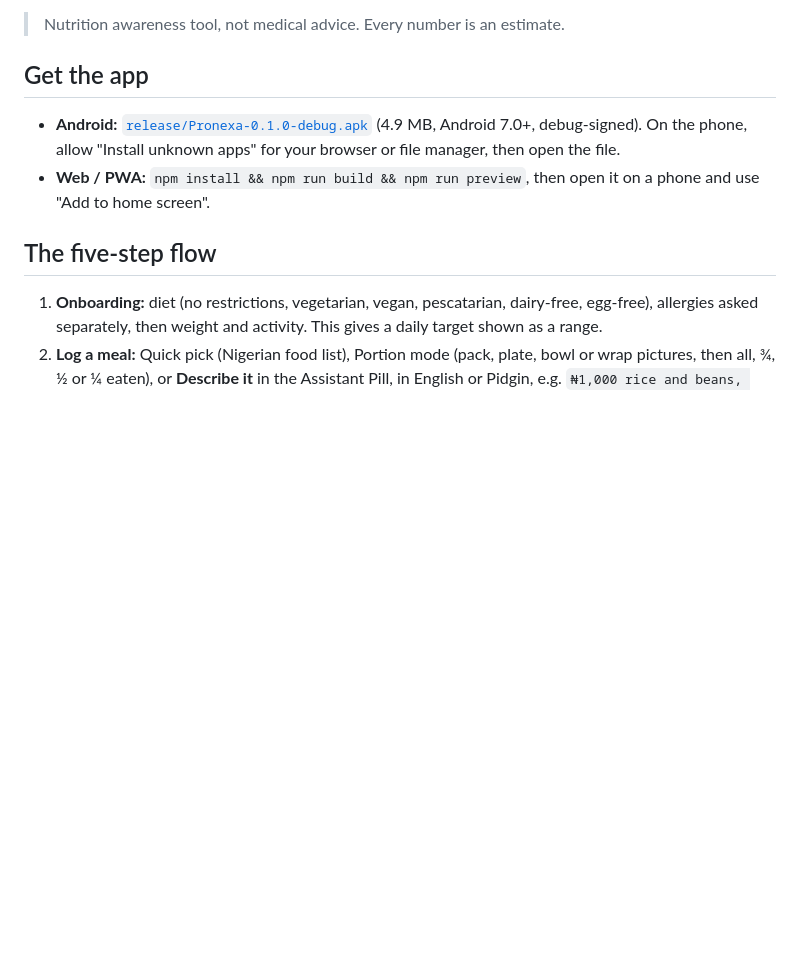
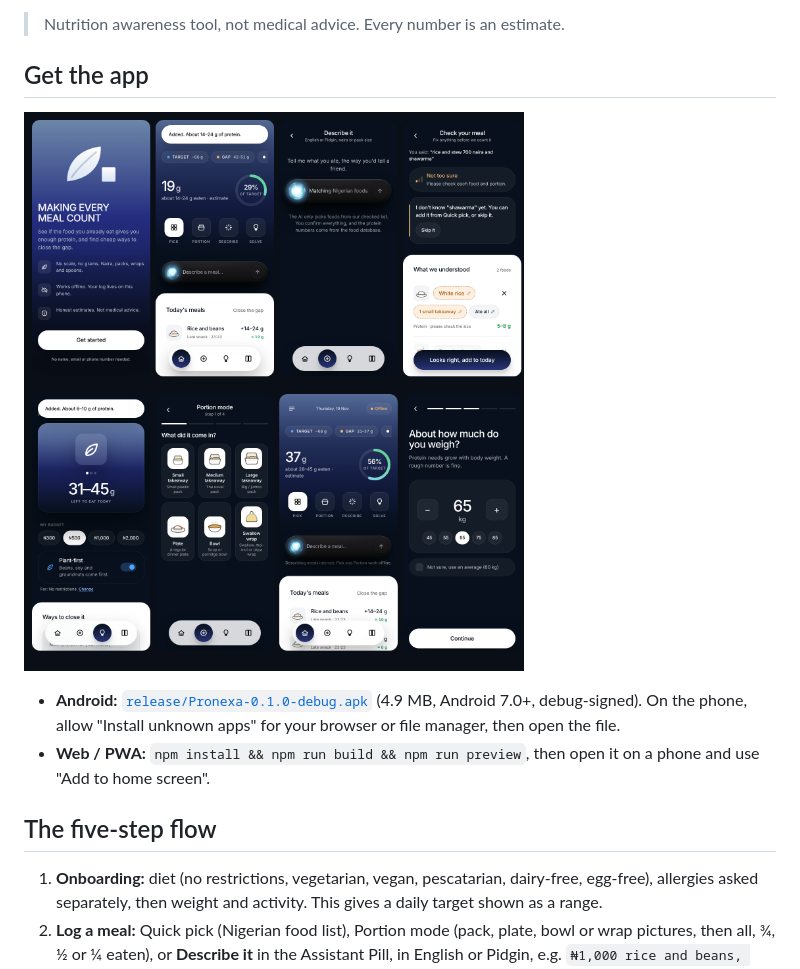
Before and after one commit to Jothankato05/Pronexa, a Markdown page: README.md, the part around the change. Rendered like a GitHub page; pictures changed too: release/screens.png (added); blank space fills up the shorter version.

Commit message:
Add screen contact sheet to README
Claude-Session: https://claude.ai/code/session_01VGfk4ZxxP1uJyv5u2wUkfn

```diff
--- a/README.md
+++ b/README.md
@@ -7,6 +7,9 @@ It ships as an **Android APK** (Capacitor) and as an installable **PWA** from th
 > Nutrition awareness tool, not medical advice. Every number is an estimate.
 
 ## Get the app
+
+![Pronexa screens](release/screens.png)
+
 
 - **Android:** [`release/Pronexa-0.1.0-debug.apk`](release/Pronexa-0.1.0-debug.apk) (4.9 MB, Android 7.0+, debug-signed). On the phone, allow "Install unknown apps" for your browser or file manager, then open the file.
 - **Web / PWA:** `npm install && npm run build && npm run preview`, then open it on a phone and use "Add to home screen".
```
